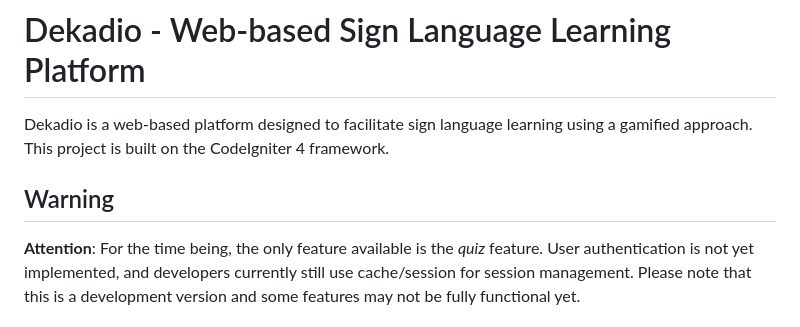
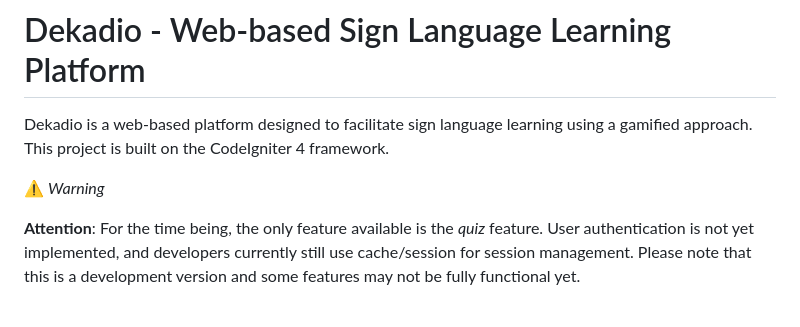
Before and after one commit to dzikrimaulana87/dekadio_NARIHARKRI, a Markdown page: README.md, the part around the change. GitHub-like rendering.

```diff
--- a/README.md
+++ b/README.md
@@ -2,7 +2,7 @@
 
 Dekadio is a web-based platform designed to facilitate sign language learning using a gamified approach. This project is built on the CodeIgniter 4 framework.
 
-## Warning
+:warning: *Warning*
 
 **Attention**: For the time being, the only feature available is the *quiz* feature. User authentication is not yet implemented, and developers currently still use cache/session for session management. Please note that this is a development version and some features may not be fully functional yet.
 
```
